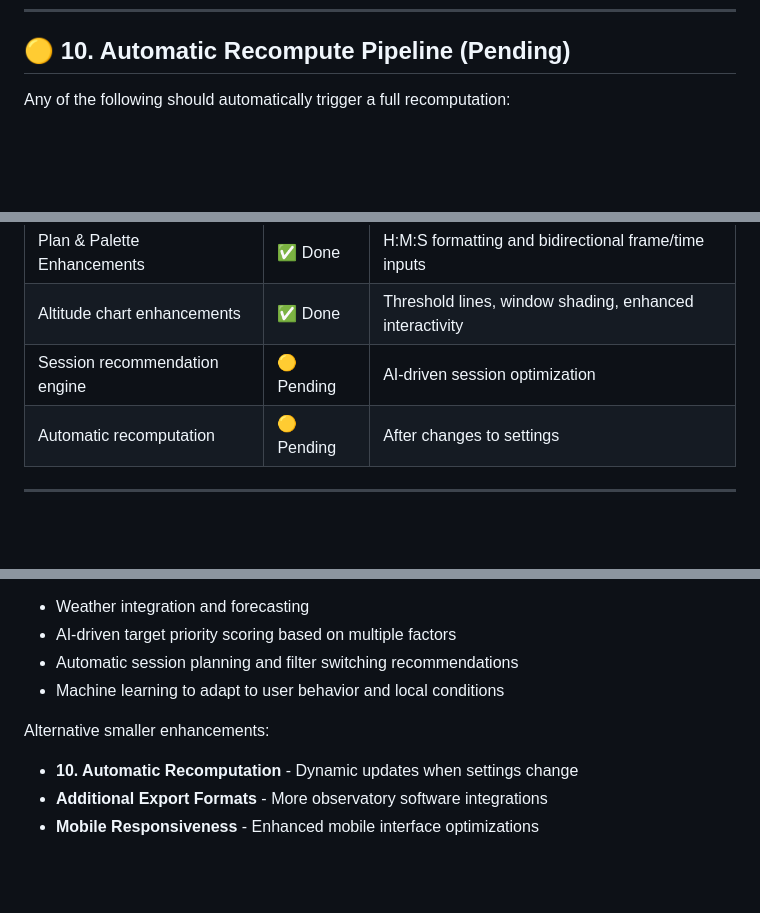
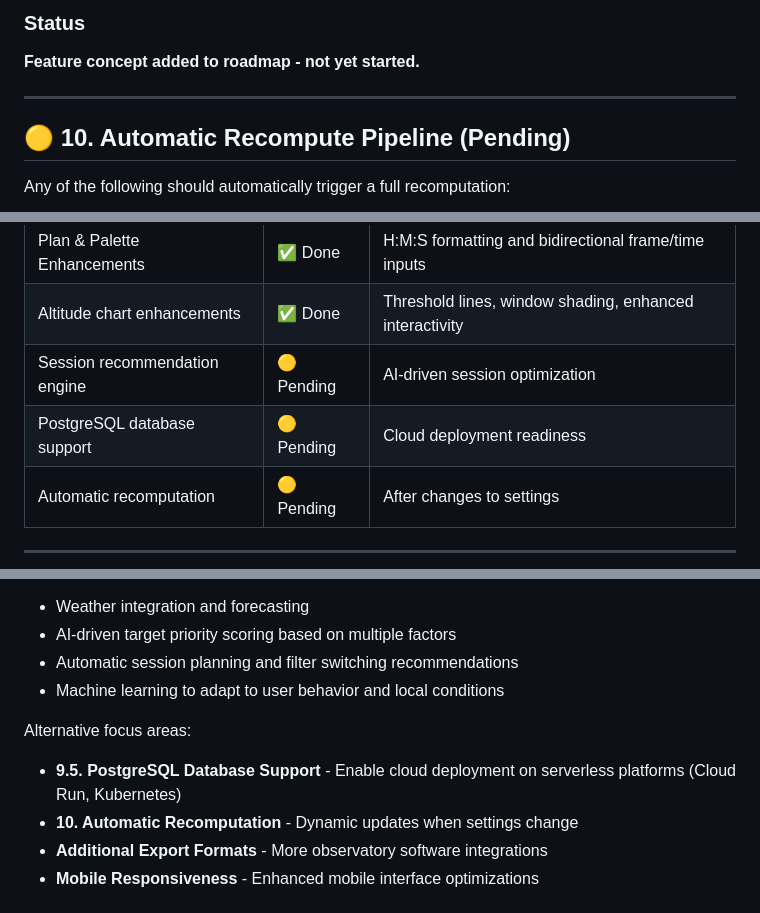
Before and after one commit to salehram/astroplanner, a Markdown page: FEATURES_ROADMAP.md, 3 parts joined by grey strips. Rendered like a GitHub page; blank space fills up the shorter version.

```diff
--- a/FEATURES_ROADMAP.md
+++ b/FEATURES_ROADMAP.md
@@ -232,3 +282,8 @@ Implement an intelligent session recommendation engine that uses AI/ML to optimi
+### Status
+**Feature concept added to roadmap - not yet started.**
+
+---
+
 ## 🟡 10. Automatic Recompute Pipeline (Pending)
 Any of the following should automatically trigger a full recomputation:
 - Changing pack-up time
@@ -263,6 +318,7 @@ Not started.
 | Plan & Palette Enhancements | ✅ Done | H:M:S formatting and bidirectional frame/time inputs |
 | Altitude chart enhancements | ✅ Done | Threshold lines, window shading, enhanced interactivity |
 | Session recommendation engine | 🟡 Pending | AI-driven session optimization |
+| PostgreSQL database support | 🟡 Pending | Cloud deployment readiness |
 | Automatic recomputation | 🟡 Pending | After changes to settings |
 
 ---
@@ -275,7 +331,8 @@ Now that the core planning features are complete (time formatting, palette manag
 - Automatic session planning and filter switching recommendations
 - Machine learning to adapt to user behavior and local conditions
 
-Alternative smaller enhancements:
+Alternative focus areas:
+- **9.5. PostgreSQL Database Support** - Enable cloud deployment on serverless platforms (Cloud Run, Kubernetes)
 - **10. Automatic Recomputation** - Dynamic updates when settings change
 - **Additional Export Formats** - More observatory software integrations
 - **Mobile Responsiveness** - Enhanced mobile interface optimizations
```
Also changed, not shown: other parts of FEATURES_ROADMAP.md (+50 -0 lines).
